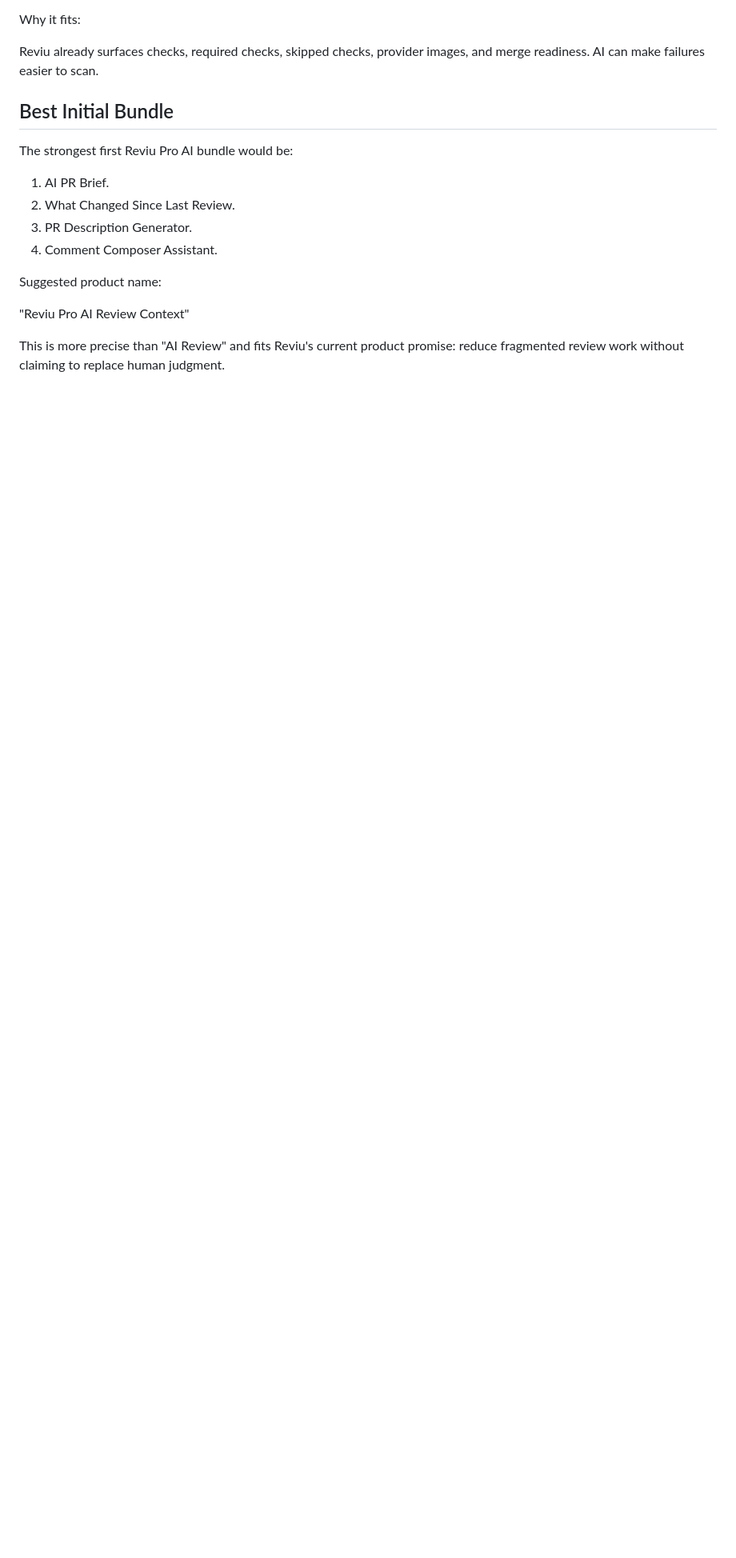
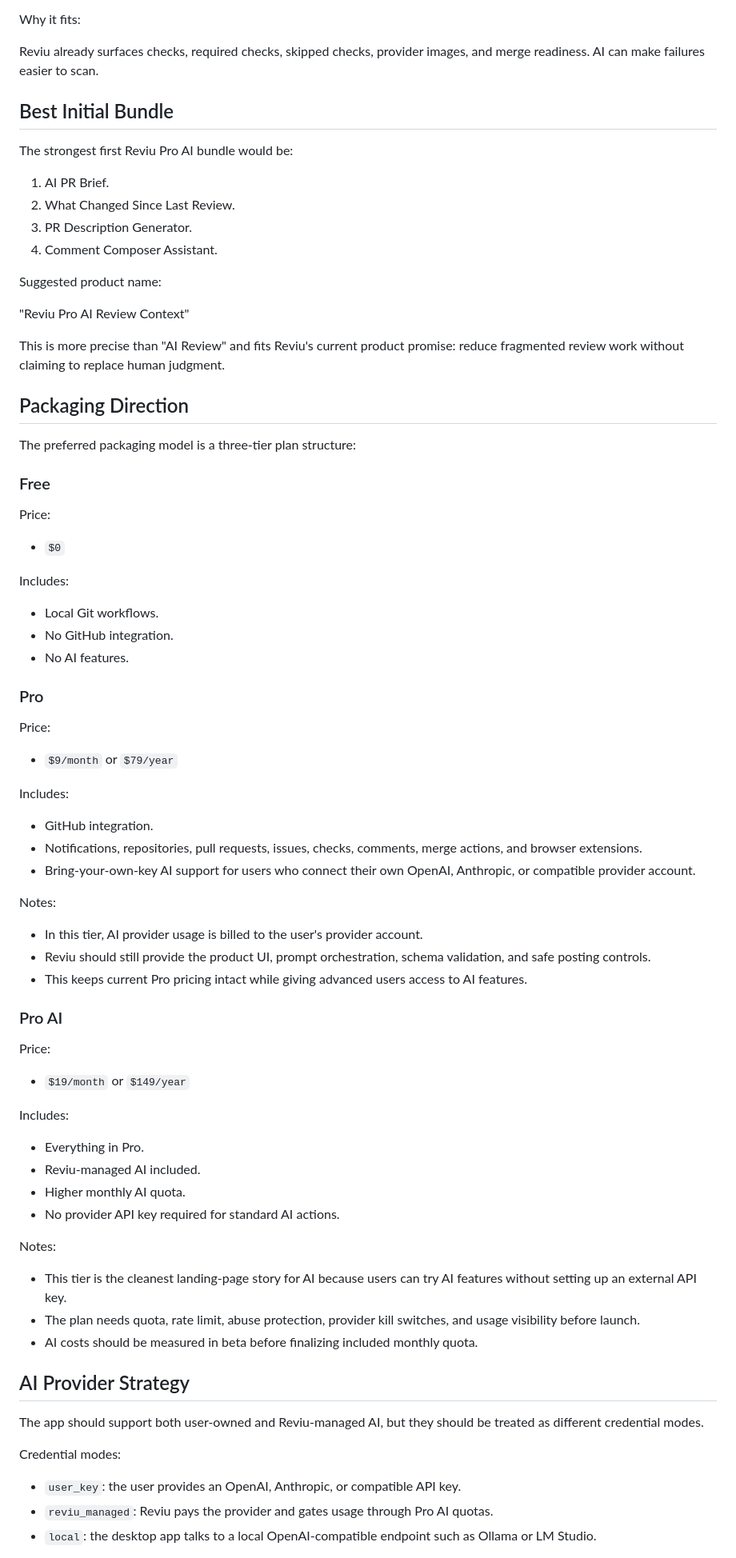
Before and after one commit to reviu-dev/reviu, a Markdown page: AI_FEATURES.md, the part around one of its changes. Shown at 80% size. GitHub-like rendering; blank space fills up the shorter version.

Commit message:
chore: update ai features pricing

```diff
--- a/AI_FEATURES.md
+++ b/AI_FEATURES.md
@@ -198,3 +198,66 @@ Suggested product name:
 
 This is more precise than "AI Review" and fits Reviu's current product promise: reduce fragmented review work without claiming to replace human judgment.
 
+## Packaging Direction
+
+The preferred packaging model is a three-tier plan structure:
+
+### Free
+
+Price:
+
+- `$0`
+
+Includes:
+
+- Local Git workflows.
+- No GitHub integration.
+- No AI features.
+
+### Pro
+
+Price:
+
+- `$9/month` or `$79/year`
+
+Includes:
+
+- GitHub integration.
+- Notifications, repositories, pull requests, issues, checks, comments, merge actions, and browser extensions.
+- Bring-your-own-key AI support for users who connect their own OpenAI, Anthropic, or compatible provider account.
+
+Notes:
+
+- In this tier, AI provider usage is billed to the user's provider account.
+- Reviu should still provide the product UI, prompt orchestration, schema validation, and safe posting controls.
+- This keeps current Pro pricing intact while giving advanced users access to AI features.
+
+### Pro AI
+
+Price:
+
+- `$19/month` or `$149/year`
+
+Includes:
+
+- Everything in Pro.
+- Reviu-managed AI included.
+- Higher monthly AI quota.
+- No provider API key required for standard AI actions.
+
+Notes:
+
+- This tier is the cleanest landing-page story for AI because users can try AI features without setting up an external API key.
+- The plan needs quota, rate limit, abuse protection, provider kill switches, and usage visibility before launch.
+- AI costs should be measured in beta before finalizing included monthly quota.
+
+## AI Provider Strategy
+
+The app should support both user-owned and Reviu-managed AI, but they should be treated as different credential modes.
+
+Credential modes:
+
+- `user_key`: the user provides an OpenAI, Anthropic, or compatible API key.
+- `reviu_managed`: Reviu pays the provider and gates usage through Pro AI quotas.
+- `local`: the desktop app talks to a local OpenAI-compatible endpoint such as Ollama or LM Studio.
+
```
Also changed, not shown: other parts of AI_FEATURES.md (+11 -0 lines).
